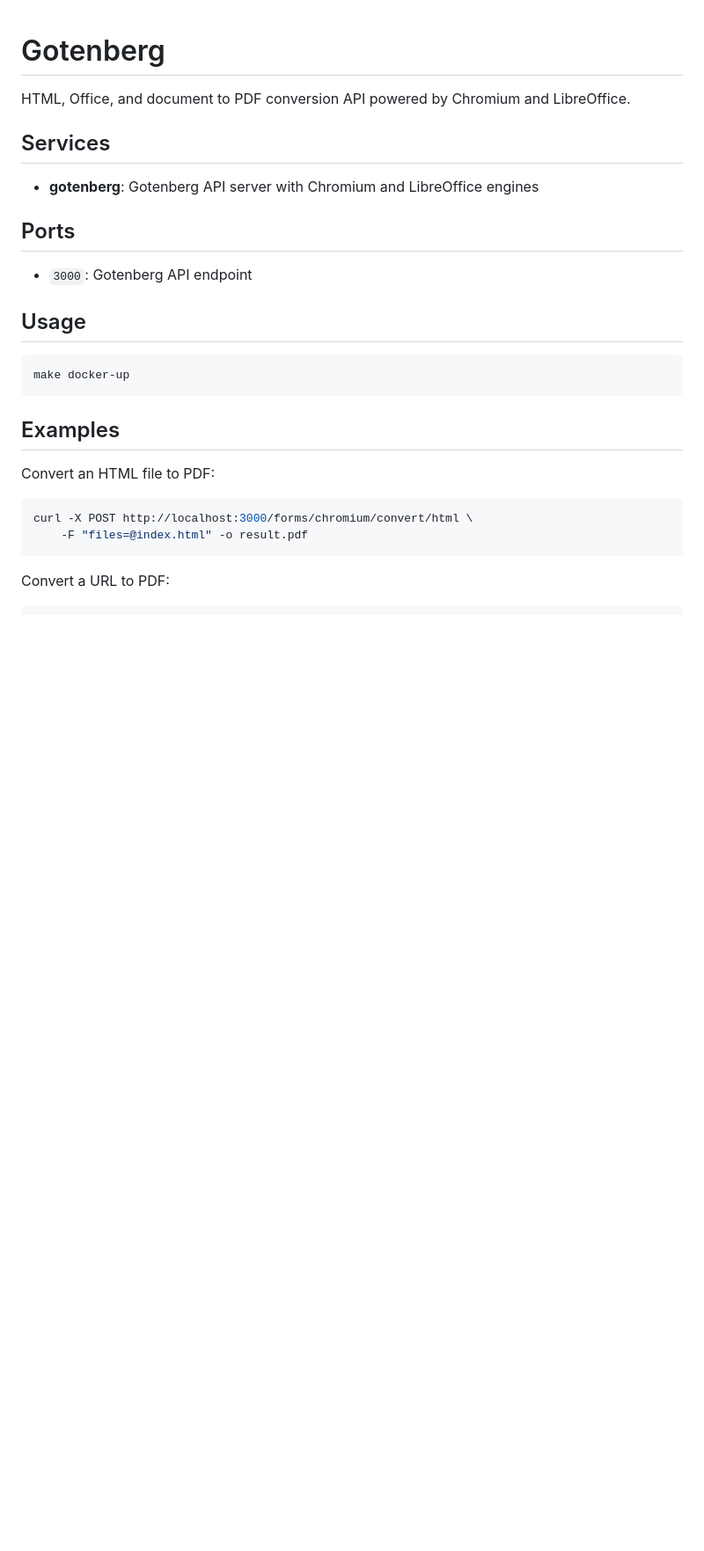
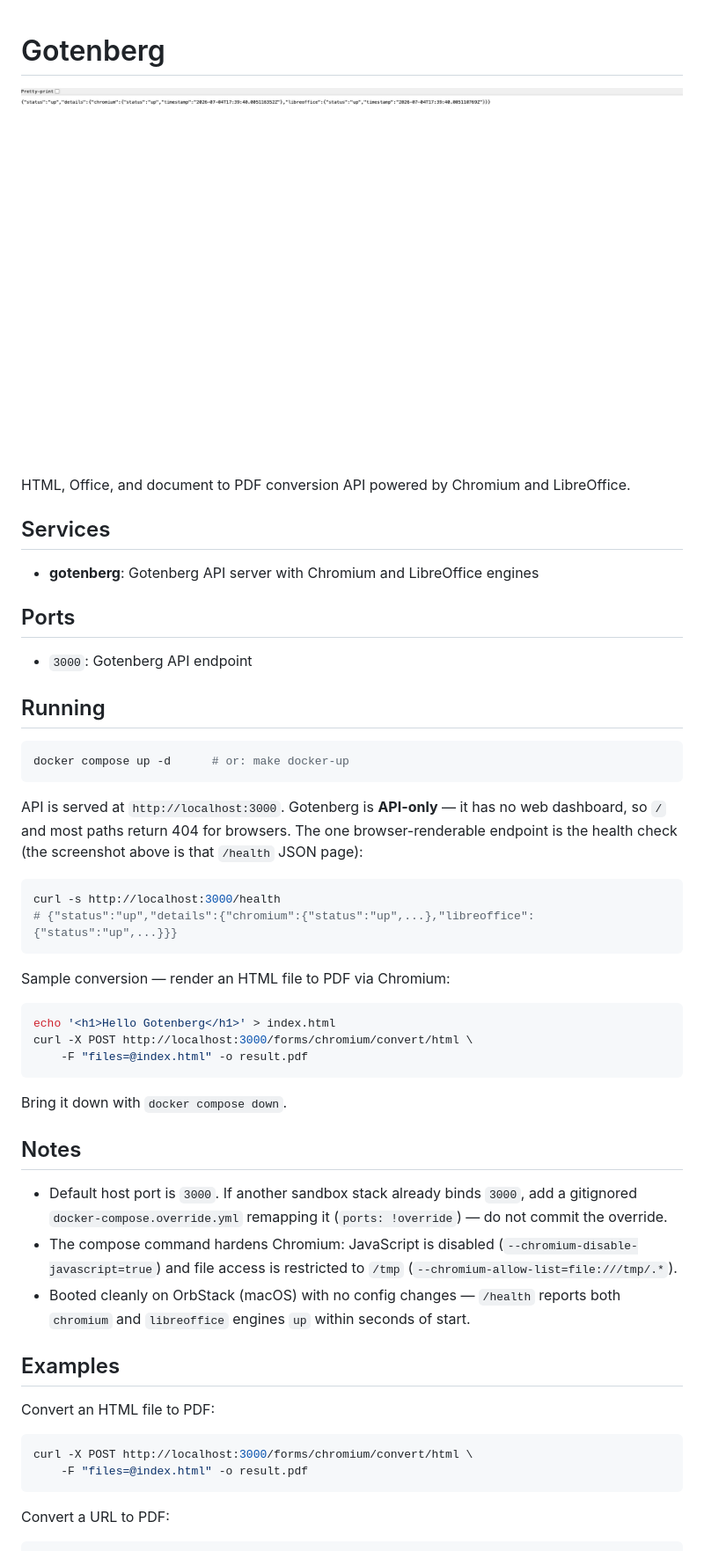
Before and after one commit to ynfra/ysandbox, a Markdown page: gotenberg/README.md, the part around the change. Shown at 88% size. GitHub-like rendering; pictures changed too: gotenberg/docs/dashboard.png (added); blank space fills up the shorter version.

Commit message:
[ysandbox/gotenberg] add screenshot and run notes to README
GitOrigin-RevId: 933541162f007fc4a9293972d1ee51bbddb8d28a

````diff
--- a/gotenberg/README.md
+++ b/gotenberg/README.md
@@ -1,4 +1,6 @@
 # Gotenberg
+
+![gotenberg](docs/dashboard.png)
 
 HTML, Office, and document to PDF conversion API powered by Chromium and LibreOffice.
 
@@ -10,11 +12,42 @@ HTML, Office, and document to PDF conversion API powered by Chromium and LibreOf
 
 - `3000`: Gotenberg API endpoint
 
-## Usage
+## Running
 
 ```bash
-make docker-up
+docker compose up -d      # or: make docker-up
 ```
+
+API is served at `http://localhost:3000`. Gotenberg is **API-only** — it has no
+web dashboard, so `/` and most paths return 404 for browsers. The one
+browser-renderable endpoint is the health check (the screenshot above is that
+`/health` JSON page):
+
+```bash
+curl -s http://localhost:3000/health
+# {"status":"up","details":{"chromium":{"status":"up",...},"libreoffice":{"status":"up",...}}}
+```
+
+Sample conversion — render an HTML file to PDF via Chromium:
+
+```bash
+echo '<h1>Hello Gotenberg</h1>' > index.html
+curl -X POST http://localhost:3000/forms/chromium/convert/html \
+    -F "files=@index.html" -o result.pdf
+```
+
+Bring it down with `docker compose down`.
+
+## Notes
+
+- Default host port is `3000`. If another sandbox stack already binds `3000`,
+  add a gitignored `docker-compose.override.yml` remapping it
+  (`ports: !override`) — do not commit the override.
+- The compose command hardens Chromium: JavaScript is disabled
+  (`--chromium-disable-javascript=true`) and file access is restricted to
+  `/tmp` (`--chromium-allow-list=file:///tmp/.*`).
+- Booted cleanly on OrbStack (macOS) with no config changes — `/health` reports
+  both `chromium` and `libreoffice` engines `up` within seconds of start.
 
 ## Examples
 
````
